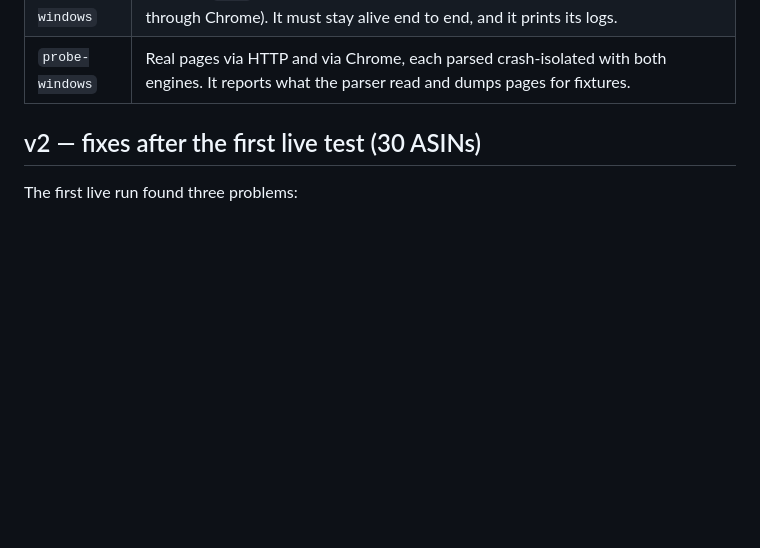
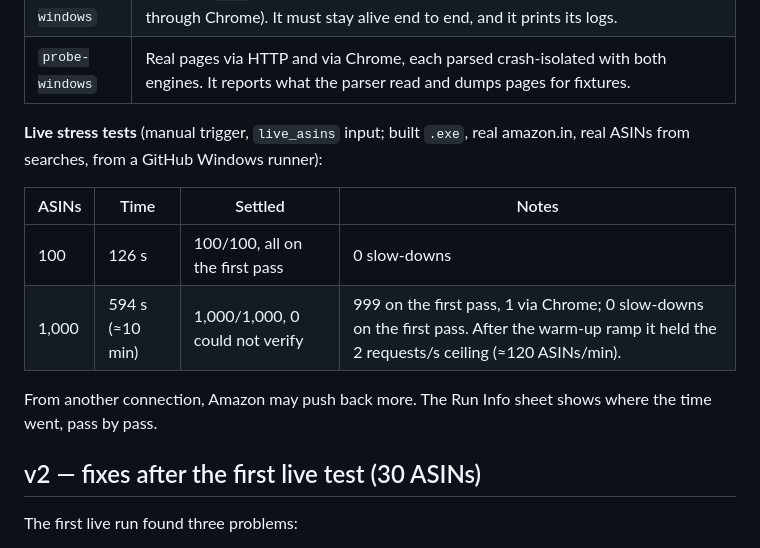
Before and after one commit to avtrixx-droid/amazon-scrapper, a Markdown page: price_verifier/README.md, the part around the change. Rendered like a GitHub page; blank space fills up the shorter version.

Commit message:
price_verifier README: live stress-test results (100 and 1,000 ASINs)
1,000 real amazon.in ASINs on the built Windows .exe: 594 s, 1,000/1,000
settled (999 on the first pass, 1 via Chrome), 0 slow-downs on the first
pass; 100 ASINs: 126 s.

Co-Authored-By: Claude Opus 5.5 <noreply@anthropic.com>
Claude-Session: https://claude.ai/code/session_01GtmBZSnpP16jDzdAoGe5SV

```diff
--- a/price_verifier/README.md
+++ b/price_verifier/README.md
@@ -71,6 +71,17 @@ triggered it, so every earlier test passed.
 | `e2e-windows` | Two journeys on the built `.exe`. One prices Chrome-only rows in real Chrome. In the other, the engine process is **killed mid-run** and the run must finish 24/24 on the same app process. |
 | `live-windows` | The built `.exe` against **real amazon.in** with real ASINs (harvested from a search through Chrome). It must stay alive end to end, and it prints its logs. |
 | `probe-windows` | Real pages via HTTP and via Chrome, each parsed crash-isolated with both engines. It reports what the parser read and dumps pages for fixtures. |
+
+**Live stress tests** (manual trigger, `live_asins` input; built `.exe`, real
+amazon.in, real ASINs from searches, from a GitHub Windows runner):
+
+| ASINs | Time | Settled | Notes |
+|---|---|---|---|
+| 100 | 126 s | 100/100, all on the first pass | 0 slow-downs |
+| 1,000 | 594 s (≈10 min) | 1,000/1,000, 0 could not verify | 999 on the first pass, 1 via Chrome; 0 slow-downs on the first pass. After the warm-up ramp it held the 2 requests/s ceiling (≈120 ASINs/min). |
+
+From another connection, Amazon may push back more. The Run Info sheet
+shows where the time went, pass by pass.
 
 ## v2 — fixes after the first live test (30 ASINs)
 
```
